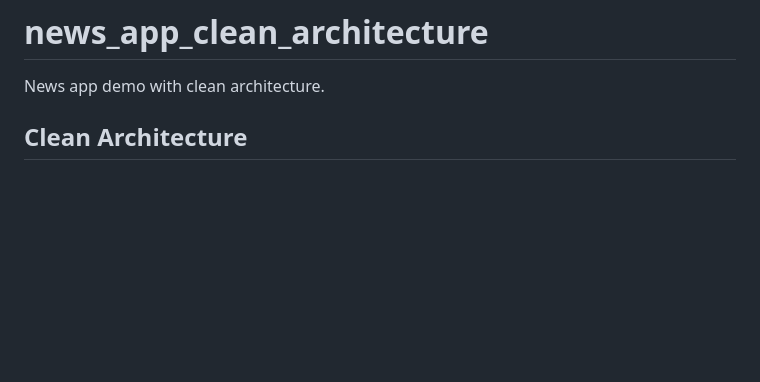
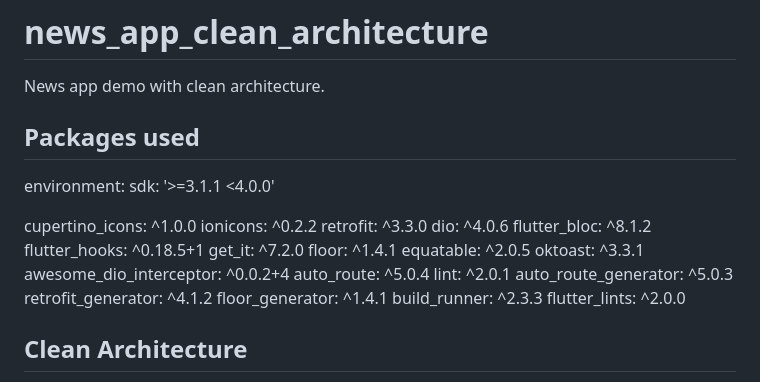
Before and after one commit to bharat59/flutter_clean_code_structure, a Markdown page: README.md, the part around the change. GitHub-like rendering; blank space fills up the shorter version.

```diff
--- a/README.md
+++ b/README.md
@@ -1,6 +1,30 @@
 # news_app_clean_architecture
 
 News app demo with clean architecture.
+
+## Packages used
+
+environment:
+  sdk: '>=3.1.1 <4.0.0'
+
+cupertino_icons: ^1.0.0
+ionicons: ^0.2.2
+retrofit: ^3.3.0
+dio: ^4.0.6
+flutter_bloc: ^8.1.2
+flutter_hooks: ^0.18.5+1
+get_it: ^7.2.0
+floor: ^1.4.1
+equatable: ^2.0.5
+oktoast: ^3.3.1
+awesome_dio_interceptor: ^0.0.2+4
+auto_route: ^5.0.4
+lint: ^2.0.1
+auto_route_generator: ^5.0.3
+retrofit_generator: ^4.1.2
+floor_generator: ^1.4.1
+build_runner: ^2.3.3
+flutter_lints: ^2.0.0
 
 ## Clean Architecture
 
```
